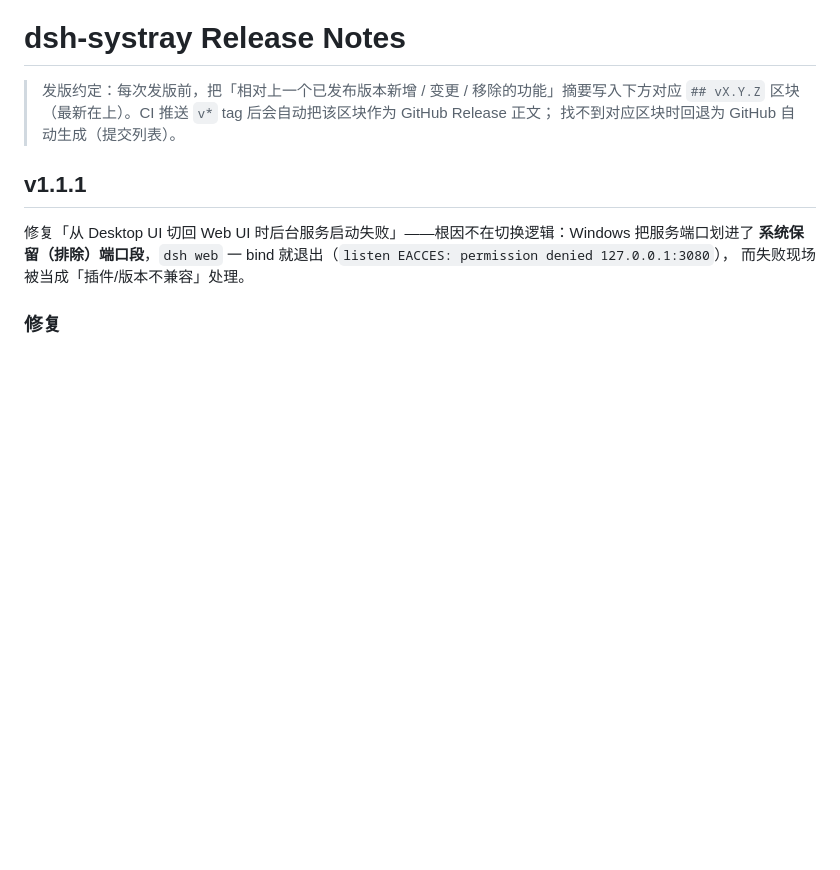
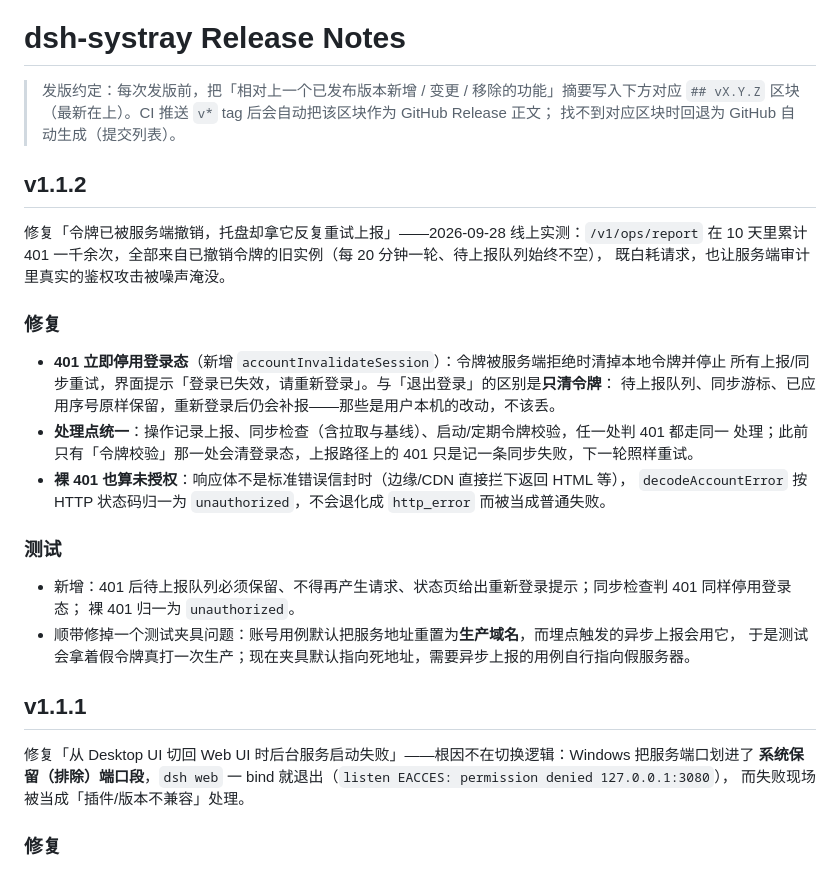
Before and after one commit to refyon/dsh-systray, a Markdown page: docs/RELEASE_NOTES.md, the part around the change. Rendered like a GitHub page; blank space fills up the shorter version.

Commit message:
docs: v1.1.2 发布说明（401 停用登录态并停止重试）

```diff
--- a/docs/RELEASE_NOTES.md
+++ b/docs/RELEASE_NOTES.md
@@ -3,6 +3,29 @@
 > 发版约定：每次发版前，把「相对上一个已发布版本新增 / 变更 / 移除的功能」摘要写入下方对应
 > `## vX.Y.Z` 区块（最新在上）。CI 推送 `v*` tag 后会自动把该区块作为 GitHub Release 正文；
 > 找不到对应区块时回退为 GitHub 自动生成（提交列表）。
+
+## v1.1.2
+
+修复「令牌已被服务端撤销，托盘却拿它反复重试上报」——2026-09-28 线上实测：`/v1/ops/report`
+在 10 天里累计 401 一千余次，全部来自已撤销令牌的旧实例（每 20 分钟一轮、待上报队列始终不空），
+既白耗请求，也让服务端审计里真实的鉴权攻击被噪声淹没。
+
+### 修复
+
+- **401 立即停用登录态**（新增 `accountInvalidateSession`）：令牌被服务端拒绝时清掉本地令牌并停止
+  所有上报/同步重试，界面提示「登录已失效，请重新登录」。与「退出登录」的区别是**只清令牌**：
+  待上报队列、同步游标、已应用序号原样保留，重新登录后仍会补报——那些是用户本机的改动，不该丢。
+- **处理点统一**：操作记录上报、同步检查（含拉取与基线）、启动/定期令牌校验，任一处判 401 都走同一
+  处理；此前只有「令牌校验」那一处会清登录态，上报路径上的 401 只是记一条同步失败，下一轮照样重试。
+- **裸 401 也算未授权**：响应体不是标准错误信封时（边缘/CDN 直接拦下返回 HTML 等），
+  `decodeAccountError` 按 HTTP 状态码归一为 `unauthorized`，不会退化成 `http_error` 而被当成普通失败。
+
+### 测试
+
+- 新增：401 后待上报队列必须保留、不得再产生请求、状态页给出重新登录提示；同步检查判 401 同样停用登录态；
+  裸 401 归一为 `unauthorized`。
+- 顺带修掉一个测试夹具问题：账号用例默认把服务地址重置为**生产域名**，而埋点触发的异步上报会用它，
+  于是测试会拿着假令牌真打一次生产；现在夹具默认指向死地址，需要异步上报的用例自行指向假服务器。
 
 ## v1.1.1
 
```
